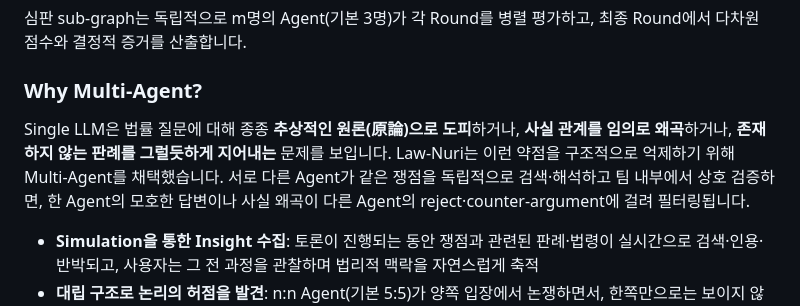
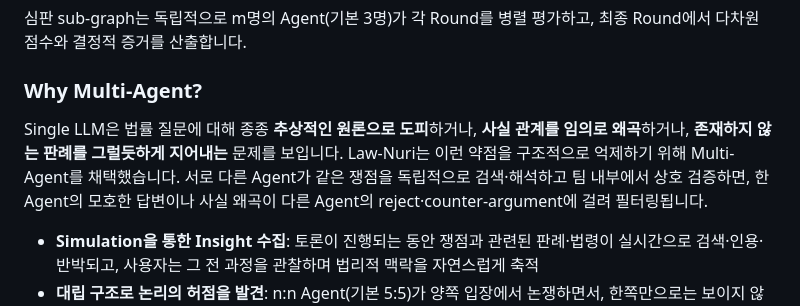
Before and after one commit to JHK-DEV-Star/lawnuri, a Markdown page: README.md, the part around one of its changes. GitHub-like rendering.

Commit message:
fix readme v4

```diff
--- a/README.md
+++ b/README.md
@@ -54,7 +54,7 @@
 
 ### Why Multi-Agent?
 
-Single LLM은 법률 질문에 대해 종종 **추상적인 원론(原論)으로 도피**하거나, **사실 관계를 임의로 왜곡**하거나, **존재하지 않는 판례를 그럴듯하게 지어내는** 문제를 보입니다. Law-Nuri는 이런 약점을 구조적으로 억제하기 위해 Multi-Agent를 채택했습니다. 서로 다른 Agent가 같은 쟁점을 독립적으로 검색·해석하고 팀 내부에서 상호 검증하면, 한 Agent의 모호한 답변이나 사실 왜곡이 다른 Agent의 reject·counter-argument에 걸려 필터링됩니다.
+Single LLM은 법률 질문에 대해 종종 **추상적인 원론으로 도피**하거나, **사실 관계를 임의로 왜곡**하거나, **존재하지 않는 판례를 그럴듯하게 지어내는** 문제를 보입니다. Law-Nuri는 이런 약점을 구조적으로 억제하기 위해 Multi-Agent를 채택했습니다. 서로 다른 Agent가 같은 쟁점을 독립적으로 검색·해석하고 팀 내부에서 상호 검증하면, 한 Agent의 모호한 답변이나 사실 왜곡이 다른 Agent의 reject·counter-argument에 걸려 필터링됩니다.
 
 - **Simulation을 통한 Insight 수집**: 토론이 진행되는 동안 쟁점과 관련된 판례·법령이 실시간으로 검색·인용·반박되고, 사용자는 그 전 과정을 관찰하며 법리적 맥락을 자연스럽게 축적
 - **대립 구조로 논리의 허점을 발견**: n:n Agent(기본 5:5)가 양쪽 입장에서 논쟁하면서, 한쪽만으로는 보이지 않는 법적 쟁점과 반론을 드러냄
```
Also changed, not shown: other parts of README.md (+1 -5 lines).
